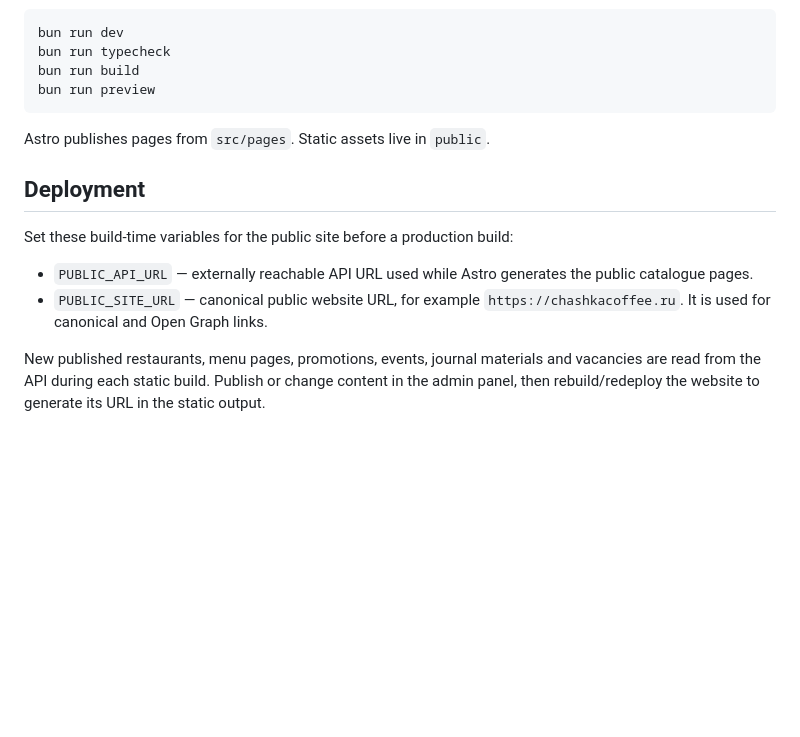
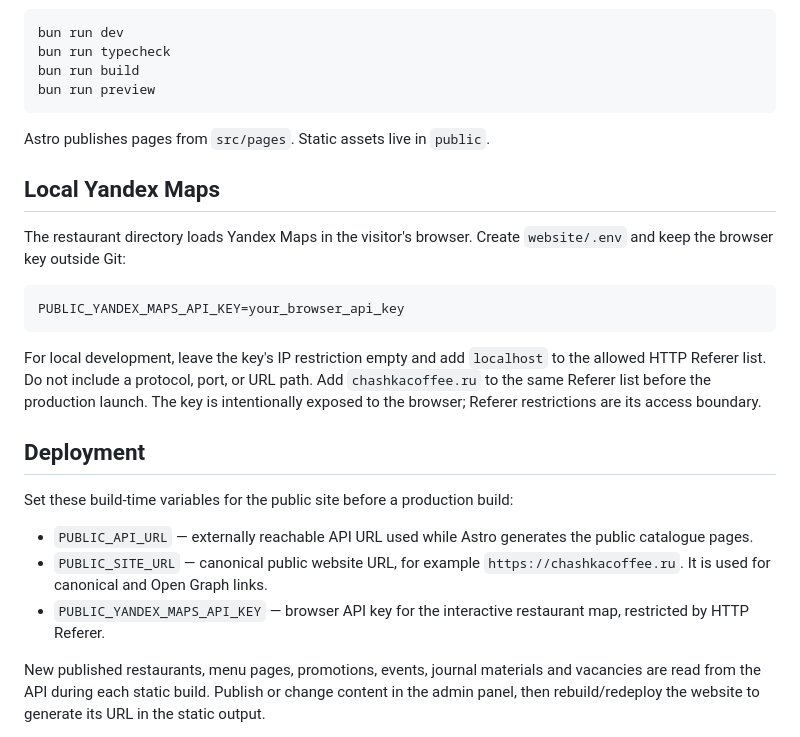
Before and after one commit to kanzlerath/chashka-coffee, a Markdown page: website/README.md, the part around the change. GitHub-like rendering; blank space fills up the shorter version.

Commit message:
docs: document local Yandex Maps setup

````diff
--- a/website/README.md
+++ b/website/README.md
@@ -48,12 +48,23 @@ bun run preview
 
 Astro publishes pages from `src/pages`. Static assets live in `public`.
 
+## Local Yandex Maps
+
+The restaurant directory loads Yandex Maps in the visitor's browser. Create `website/.env` and keep the browser key outside Git:
+
+```dotenv
+PUBLIC_YANDEX_MAPS_API_KEY=your_browser_api_key
+```
+
+For local development, leave the key's IP restriction empty and add `localhost` to the allowed HTTP Referer list. Do not include a protocol, port, or URL path. Add `chashkacoffee.ru` to the same Referer list before the production launch. The key is intentionally exposed to the browser; Referer restrictions are its access boundary.
+
 ## Deployment
 
 Set these build-time variables for the public site before a production build:
 
 - `PUBLIC_API_URL` — externally reachable API URL used while Astro generates the public catalogue pages.
 - `PUBLIC_SITE_URL` — canonical public website URL, for example `https://chashkacoffee.ru`. It is used for canonical and Open Graph links.
+- `PUBLIC_YANDEX_MAPS_API_KEY` — browser API key for the interactive restaurant map, restricted by HTTP Referer.
 
 New published restaurants, menu pages, promotions, events, journal materials and vacancies are read from the API during each static build. Publish or change content in the admin panel, then rebuild/redeploy the website to generate its URL in the static output.
 
````
